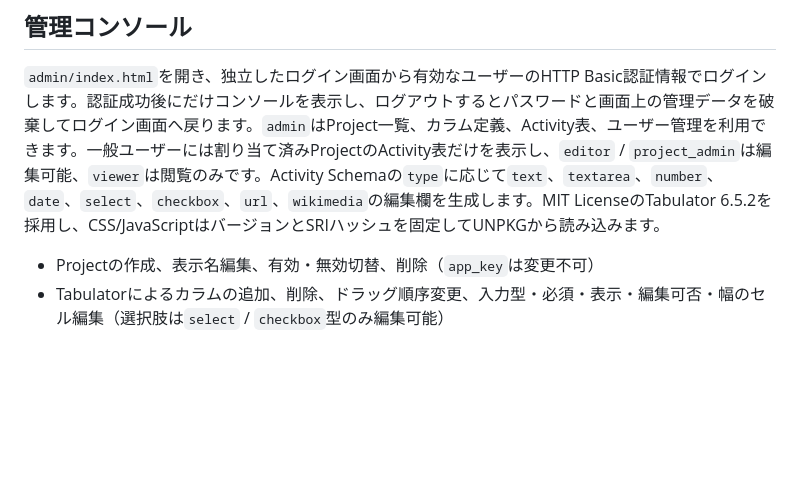
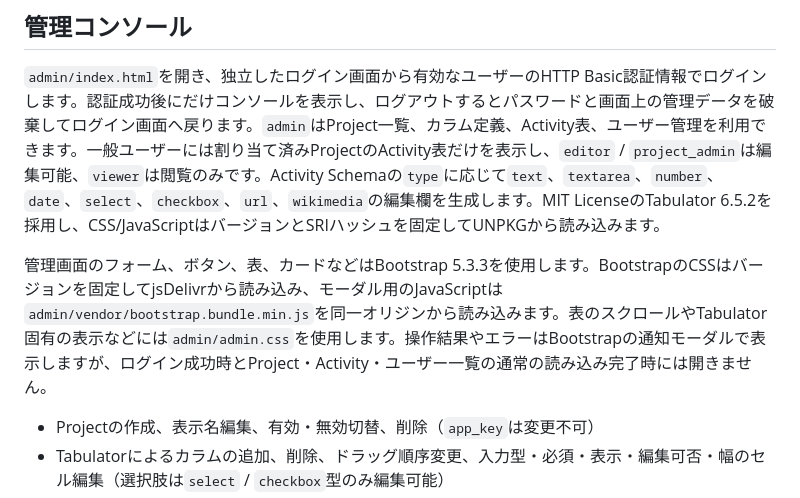
Before and after one commit to K-Sakanoshita/community_mapmaker_backend, a Markdown page: README.md, the part around the change. GitHub-like rendering; blank space fills up the shorter version.

Commit message:
Document Bootstrap admin status modal

```diff
--- a/README.md
+++ b/README.md
@@ -365,6 +365,8 @@ curl --get 'http://192.168.1.6:18080/api/activity-search.php' \
 
 `admin/index.html`を開き、独立したログイン画面から有効なユーザーのHTTP Basic認証情報でログインします。認証成功後にだけコンソールを表示し、ログアウトするとパスワードと画面上の管理データを破棄してログイン画面へ戻ります。`admin`はProject一覧、カラム定義、Activity表、ユーザー管理を利用できます。一般ユーザーには割り当て済みProjectのActivity表だけを表示し、`editor` / `project_admin`は編集可能、`viewer`は閲覧のみです。Activity Schemaの`type`に応じて`text`、`textarea`、`number`、`date`、`select`、`checkbox`、`url`、`wikimedia`の編集欄を生成します。MIT LicenseのTabulator 6.5.2を採用し、CSS/JavaScriptはバージョンとSRIハッシュを固定してUNPKGから読み込みます。
 
+管理画面のフォーム、ボタン、表、カードなどはBootstrap 5.3.3を使用します。BootstrapのCSSはバージョンを固定してjsDelivrから読み込み、モーダル用のJavaScriptは`admin/vendor/bootstrap.bundle.min.js`を同一オリジンから読み込みます。表のスクロールやTabulator固有の表示などには`admin/admin.css`を使用します。操作結果やエラーはBootstrapの通知モーダルで表示しますが、ログイン成功時とProject・Activity・ユーザー一覧の通常の読み込み完了時には開きません。
+
 - Projectの作成、表示名編集、有効・無効切替、削除（`app_key`は変更不可）
 - Tabulatorによるカラムの追加、削除、ドラッグ順序変更、入力型・必須・表示・編集可否・幅のセル編集（選択肢は`select` / `checkbox`型のみ編集可能）
 - `app_key`切替、全列検索、Tabulatorの列別絞り込み・並び替え・列幅変更
```
